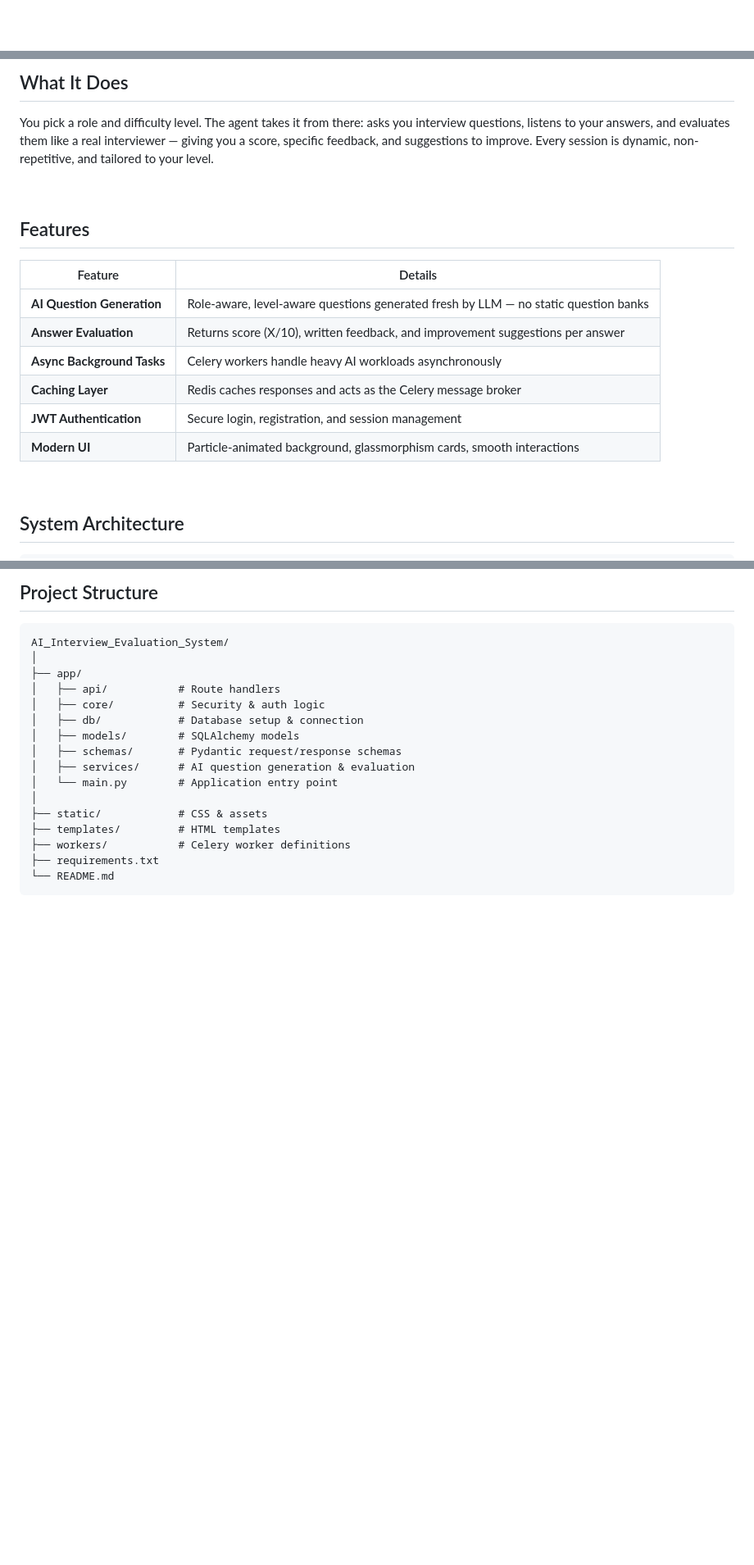
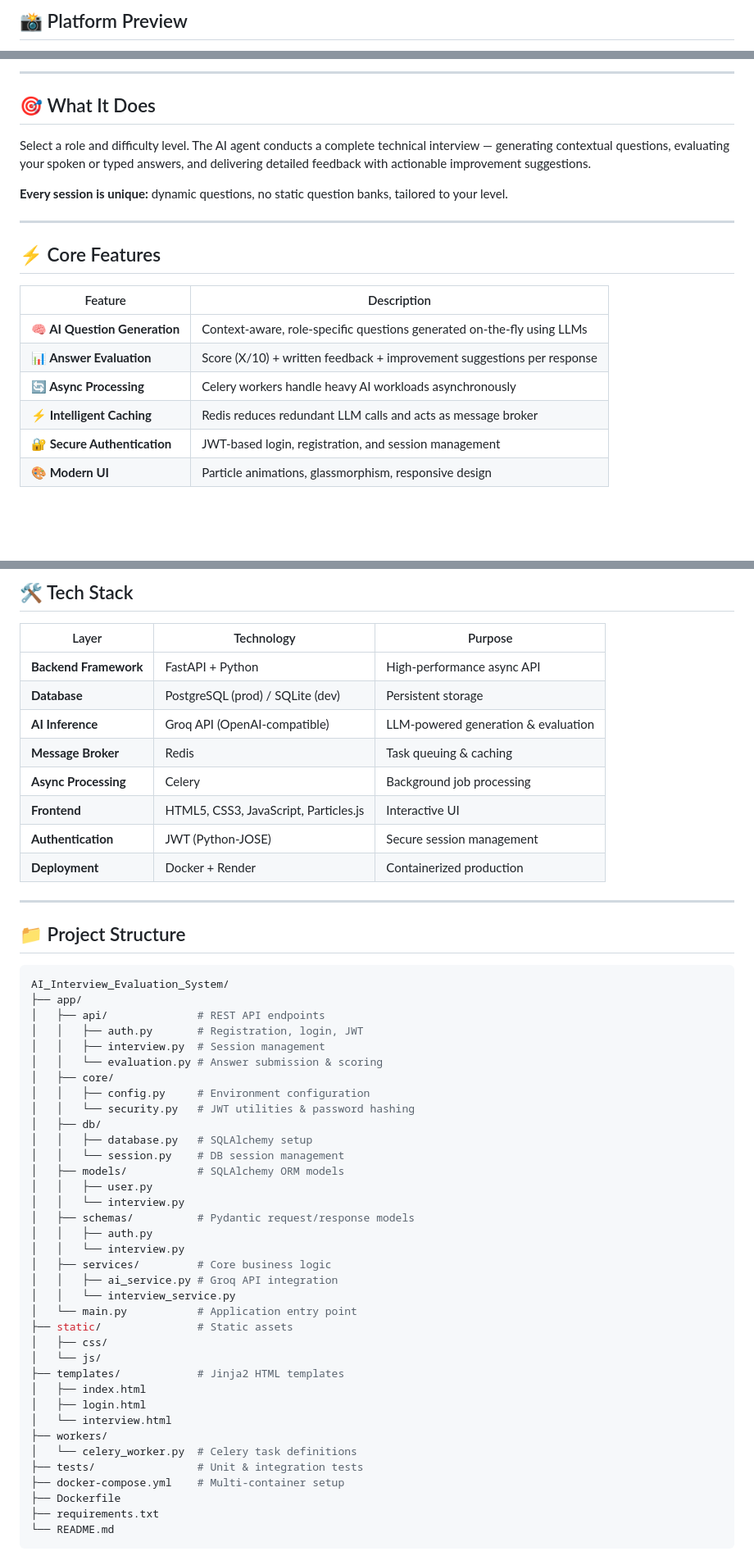
Before and after one commit to Ammusabu/ai-interview-agent, a Markdown page: README.md, 3 parts joined by grey strips. Shown at 82% size. Drawn GitHub-style; blank space fills up the shorter version.

Commit message:
Revise README for clarity and additional details
Updated README with enhanced features, system architecture, and deployment instructions.

````diff
--- a/README.md
+++ b/README.md
@@ -8,2 +8,3 @@
 
+## 📸 Platform Preview
 
@@ -11,22 +12,22 @@
 
-## What It Does
+---
 
-You pick a role and difficulty level. The agent takes it from there: asks you interview questions, listens to your answers, and evaluates them like a real interviewer — giving you a score, specific feedback, and suggestions to improve. Every session is dynamic, non-repetitive, and tailored to your level.
+## 🎯 What It Does
 
-<br>
+Select a role and difficulty level. The AI agent conducts a complete technical interview — generating contextual questions, evaluating your spoken or typed answers, and delivering detailed feedback with actionable improvement suggestions.
 
-## Features
+**Every session is unique:** dynamic questions, no static question banks, tailored to your level.
 
-| Feature | Details |
-|---|---|
-| **AI Question Generation** | Role-aware, level-aware questions generated fresh by LLM — no static question banks |
-| **Answer Evaluation** | Returns score (X/10), written feedback, and improvement suggestions per answer |
-| **Async Background Tasks** | Celery workers handle heavy AI workloads asynchronously |
-| **Caching Layer** | Redis caches responses and acts as the Celery message broker |
-| **JWT Authentication** | Secure login, registration, and session management |
-| **Modern UI** | Particle-animated background, glassmorphism cards, smooth interactions |
+---
 
-<br>
+## ⚡ Core Features
 
-## System Architecture
+| Feature | Description |
+|---------|-------------|
+| **🧠 AI Question Generation** | Context-aware, role-specific questions generated on-the-fly using LLMs |
+| **📊 Answer Evaluation** | Score (X/10) + written feedback + improvement suggestions per response |
+| **🔄 Async Processing** | Celery workers handle heavy AI workloads asynchronously |
+| **⚡ Intelligent Caching** | Redis reduces redundant LLM calls and acts as message broker |
+| **🔐 Secure Authentication** | JWT-based login, registration, and session management |
+| **🎨 Modern UI** | Particle animations, glassmorphism, responsive design |
 
@@ -63,21 +84,56 @@ Celery Workers (Async Tasks)
 
-## Project Structure
+## 🛠️ Tech Stack
 
-```
+| Layer | Technology | Purpose |
+|-------|-----------|---------|
+| **Backend Framework** | FastAPI + Python | High-performance async API |
+| **Database** | PostgreSQL (prod) / SQLite (dev) | Persistent storage |
+| **AI Inference** | Groq API (OpenAI-compatible) | LLM-powered generation & evaluation |
+| **Message Broker** | Redis | Task queuing & caching |
+| **Async Processing** | Celery | Background job processing |
+| **Frontend** | HTML5, CSS3, JavaScript, Particles.js | Interactive UI |
+| **Authentication** | JWT (Python-JOSE) | Secure session management |
+| **Deployment** | Docker + Render | Containerized production |
+
+---
+
+## 📁 Project Structure
+
+```yaml
 AI_Interview_Evaluation_System/
-│
 ├── app/
-│   ├── api/           # Route handlers
-│   ├── core/          # Security & auth logic
-│   ├── db/            # Database setup & connection
-│   ├── models/        # SQLAlchemy models
-│   ├── schemas/       # Pydantic request/response schemas
-│   ├── services/      # AI question generation & evaluation
-│   └── main.py        # Application entry point
-│
-├── static/            # CSS & assets
-├── templates/         # HTML templates
-├── workers/           # Celery worker definitions
+│   ├── api/              # REST API endpoints
+│   │   ├── auth.py       # Registration, login, JWT
+│   │   ├── interview.py  # Session management
+│   │   └── evaluation.py # Answer submission & scoring
+│   ├── core/
+│   │   ├── config.py     # Environment configuration
+│   │   └── security.py   # JWT utilities & password hashing
+│   ├── db/
+│   │   ├── database.py   # SQLAlchemy setup
+│   │   └── session.py    # DB session management
+│   ├── models/           # SQLAlchemy ORM models
+│   │   ├── user.py
+│   │   └── interview.py
+│   ├── schemas/          # Pydantic request/response models
+│   │   ├── auth.py
+│   │   └── interview.py
+│   ├── services/         # Core business logic
+│   │   ├── ai_service.py # Groq API integration
+│   │   └── interview_service.py
+│   └── main.py           # Application entry point
+├── static/               # Static assets
+│   ├── css/
+│   └── js/
+├── templates/            # Jinja2 HTML templates
+│   ├── index.html
+│   ├── login.html
+│   └── interview.html
+├── workers/
+│   └── celery_worker.py  # Celery task definitions
+├── tests/                # Unit & integration tests
+├── docker-compose.yml    # Multi-container setup
+├── Dockerfile
 ├── requirements.txt
 └── README.md
 ```
````
Also changed, not shown: other parts of README.md (+292 -152 lines).
